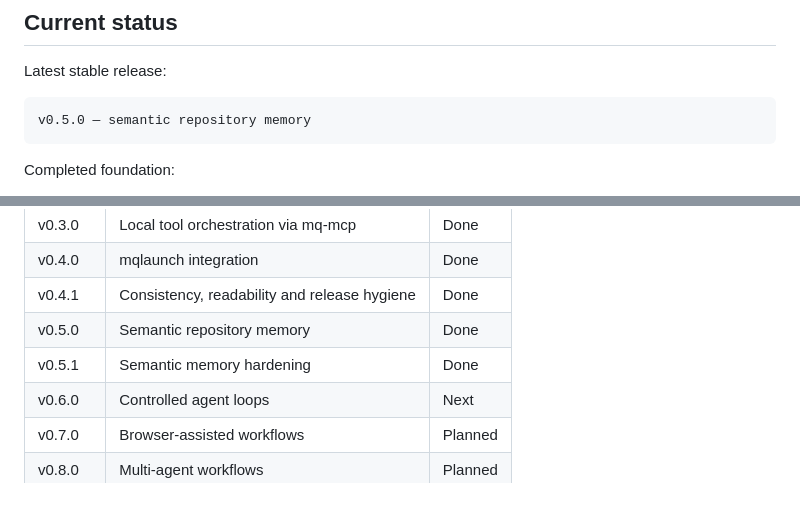
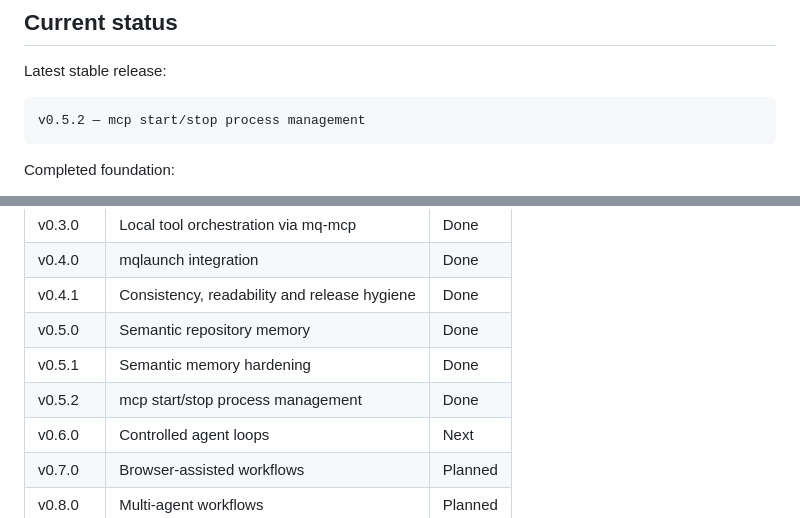
Before and after one commit to MCamner/mq-agent, a Markdown page: docs/ROADMAP.md, 2 parts joined by grey strips. Drawn GitHub-style.

Commit message:
docs: mark v0.5.2 done in roadmap, set v0.6.0 as next
Co-Authored-By: Claude Sonnet 4.6 <noreply@anthropic.com>

````diff
--- a/docs/ROADMAP.md
+++ b/docs/ROADMAP.md
@@ -13,7 +13,7 @@ surface.
 Latest stable release:
 
 ```text
-v0.5.0 — semantic repository memory
+v0.5.2 — mcp start/stop process management
 ```
 
 Completed foundation:
@@ -44,6 +44,7 @@ Completed foundation:
 | v0.4.1  | Consistency, readability and release hygiene | Done    |
 | v0.5.0  | Semantic repository memory                   | Done    |
 | v0.5.1  | Semantic memory hardening                    | Done    |
+| v0.5.2  | mcp start/stop process management            | Done    |
 | v0.6.0  | Controlled agent loops                       | Next    |
 | v0.7.0  | Browser-assisted workflows                   | Planned |
 | v0.8.0  | Multi-agent workflows                        | Planned |
````
